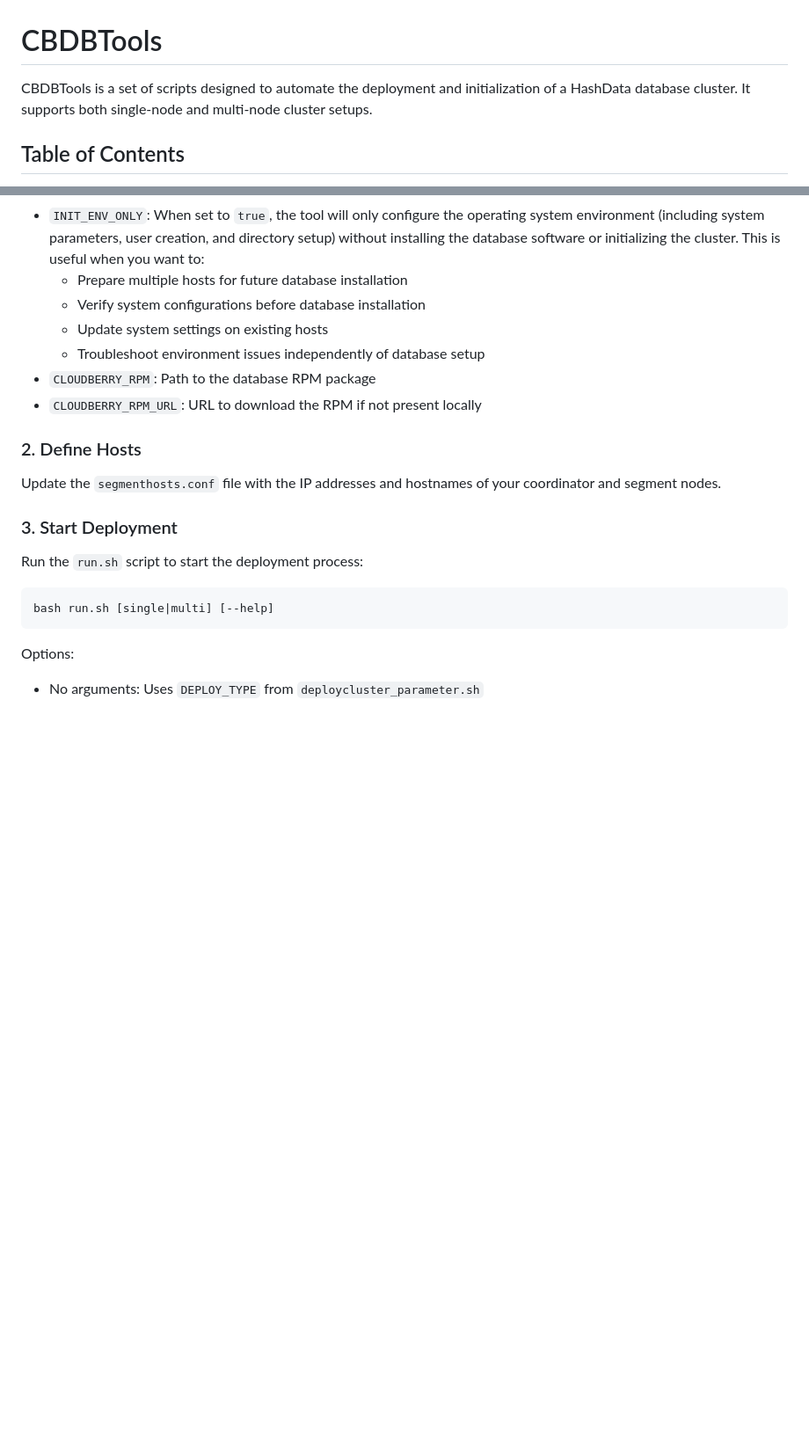
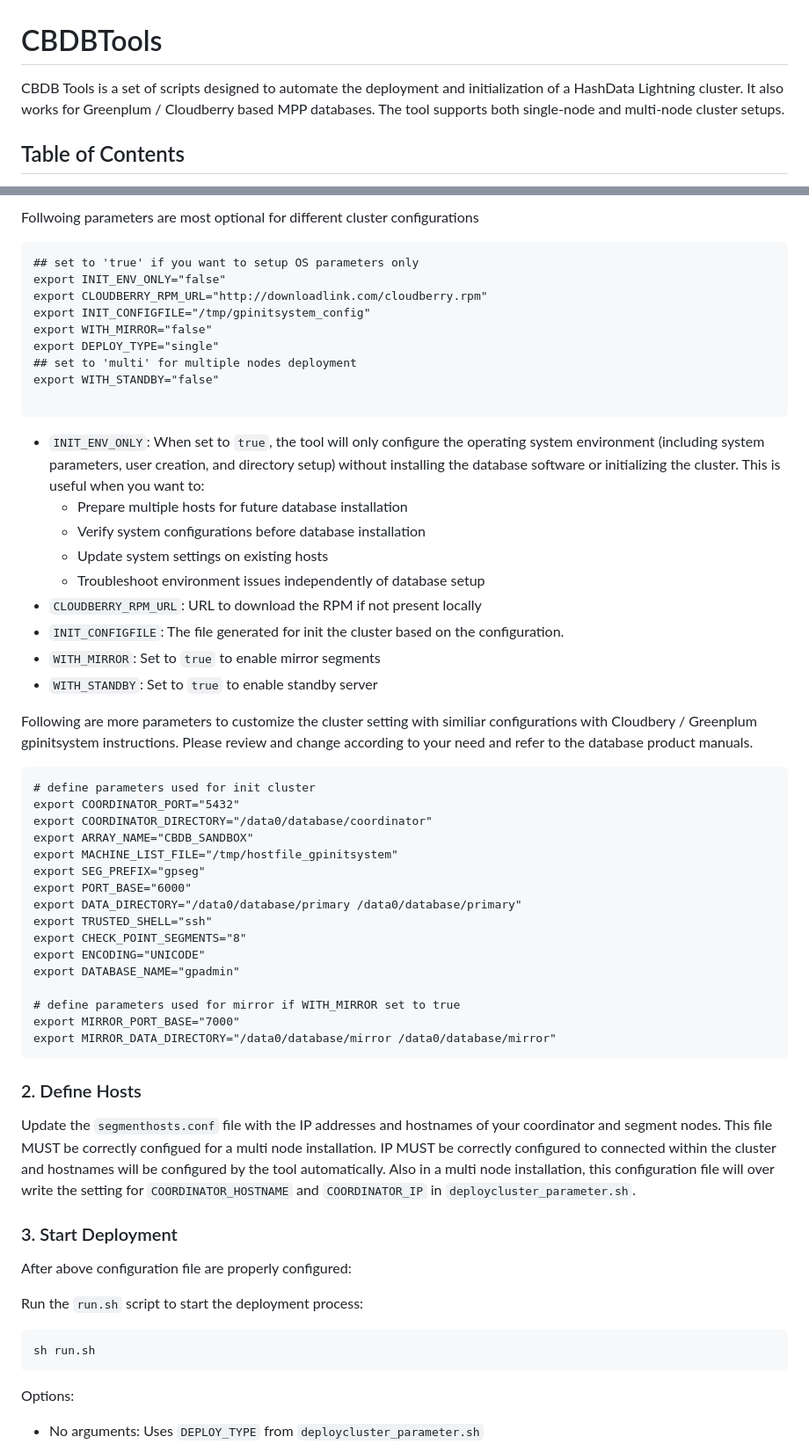
Before and after one commit to cloudberry-fe/cbdbtools, a Markdown page: README.md, 2 parts joined by grey strips. Shown at 88% size. Rendered like a GitHub page; blank space fills up the shorter version.

````diff
--- a/README.md
+++ b/README.md
@@ -1,6 +1,7 @@
 # CBDBTools
 
-CBDBTools is a set of scripts designed to automate the deployment and initialization of a HashData database cluster. It supports both single-node and multi-node cluster setups.
+CBDB Tools is a set of scripts designed to automate the deployment and initialization of a HashData Lightning cluster. It also works for Greenplum / Cloudberry based MPP databases.
+The tool supports both single-node and multi-node cluster setups.
 
 ## Table of Contents
 - [Prerequisites](#prerequisites)
@@ -52,18 +94,59 @@ Edit the `deploycluster_parameter.sh` file to set the appropriate environment va
+Follwoing parameters are most optional for different cluster configurations
+
+```
+## set to 'true' if you want to setup OS parameters only
+export INIT_ENV_ONLY="false"
+export CLOUDBERRY_RPM_URL="http://downloadlink.com/cloudberry.rpm"
+export INIT_CONFIGFILE="/tmp/gpinitsystem_config"
+export WITH_MIRROR="false"
+export DEPLOY_TYPE="single"
+## set to 'multi' for multiple nodes deployment
+export WITH_STANDBY="false"
+
+```
+
 - `INIT_ENV_ONLY`: When set to `true`, the tool will only configure the operating system environment (including system parameters, user creation, and directory setup) without installing the database software or initializing the cluster. This is useful when you want to:
   - Prepare multiple hosts for future database installation
   - Verify system configurations before database installation
   - Update system settings on existing hosts
   - Troubleshoot environment issues independently of database setup
-- `CLOUDBERRY_RPM`: Path to the database RPM package
 - `CLOUDBERRY_RPM_URL`: URL to download the RPM if not present locally
+- `INIT_CONFIGFILE`: The file generated for init the cluster based on the configuration.
+- `WITH_MIRROR`: Set to `true` to enable mirror segments
+- `WITH_STANDBY`: Set to `true` to enable standby server
+
+Following are more parameters to customize the cluster setting with similiar configurations with Cloudbery / Greenplum gpinitsystem instructions. Please review and change according to your need and refer to the database product manuals.
+
+```
+# define parameters used for init cluster
+export COORDINATOR_PORT="5432"
+export COORDINATOR_DIRECTORY="/data0/database/coordinator"
+export ARRAY_NAME="CBDB_SANDBOX"
+export MACHINE_LIST_FILE="/tmp/hostfile_gpinitsystem"
+export SEG_PREFIX="gpseg"
+export PORT_BASE="6000"
+export DATA_DIRECTORY="/data0/database/primary /data0/database/primary"
+export TRUSTED_SHELL="ssh"
+export CHECK_POINT_SEGMENTS="8"
+export ENCODING="UNICODE"
+export DATABASE_NAME="gpadmin"
+
+# define parameters used for mirror if WITH_MIRROR set to true
+export MIRROR_PORT_BASE="7000"
+export MIRROR_DATA_DIRECTORY="/data0/database/mirror /data0/database/mirror"
+```
+
 
 ### 2. Define Hosts
-Update the `segmenthosts.conf` file with the IP addresses and hostnames of your coordinator and segment nodes.
+Update the `segmenthosts.conf` file with the IP addresses and hostnames of your coordinator and segment nodes. This file MUST be correctly configued for a multi node installation. IP MUST be correctly configured to connected within the cluster and hostnames will be configured by the tool automatically. Also in a multi node installation, this configuration file will over write the setting for `COORDINATOR_HOSTNAME` and `COORDINATOR_IP` in `deploycluster_parameter.sh`.
+
 
 ### 3. Start Deployment
+After above configuration file are properly configured:
+
 Run the `run.sh` script to start the deployment process:
 ```bash
-bash run.sh [single|multi] [--help]
+sh run.sh
 ```
 
 Options:
````
Also changed, not shown: other parts of README.md (+51 -10 lines).
